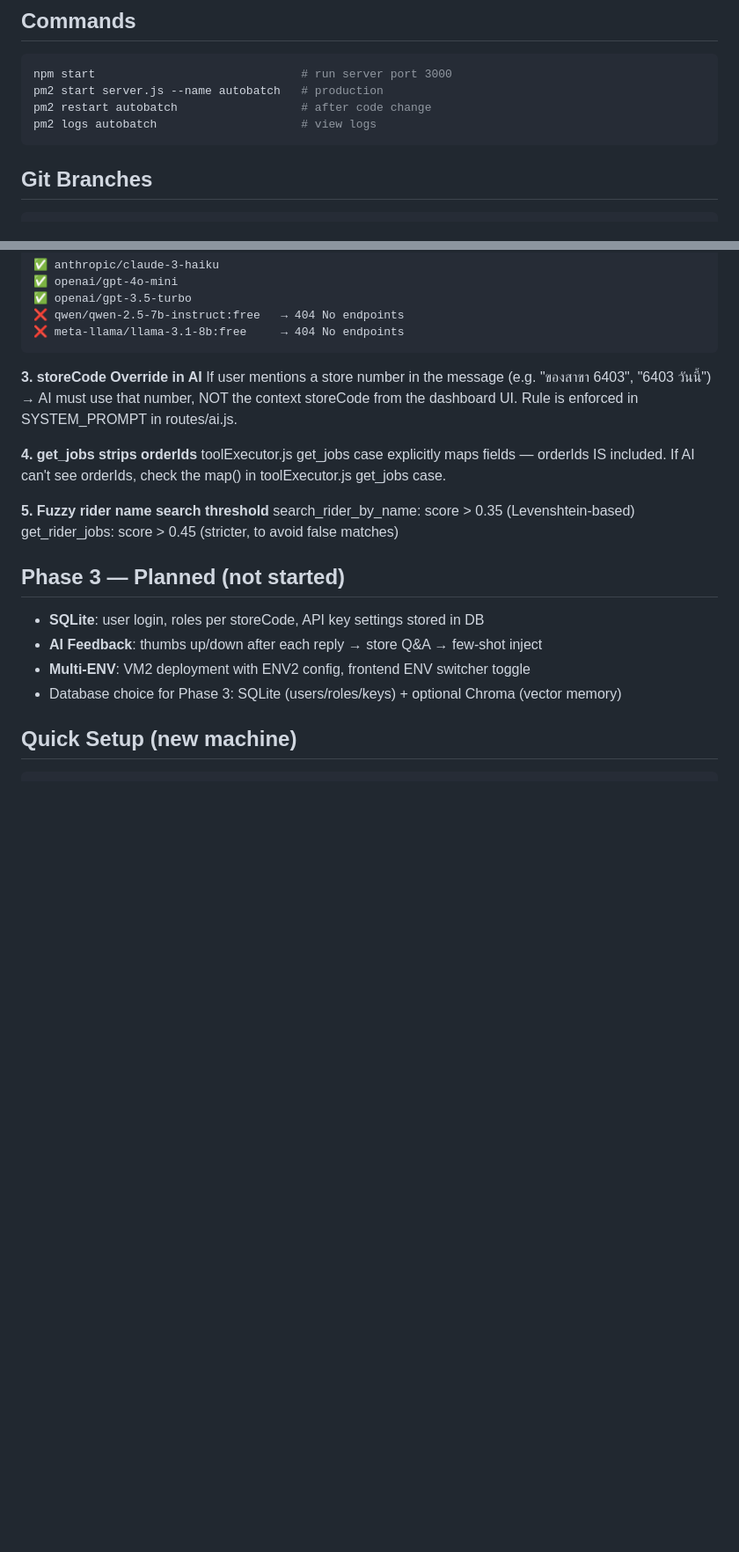
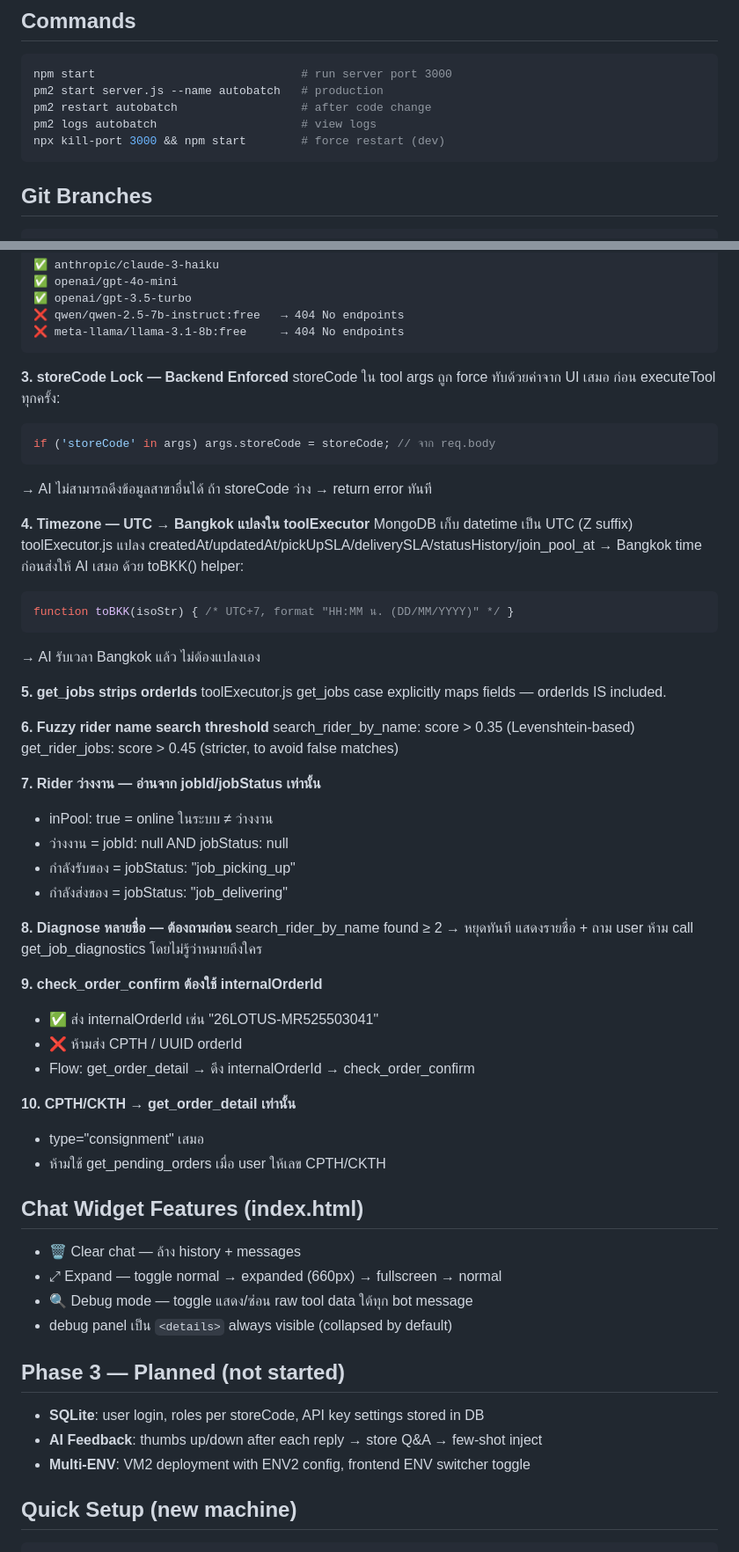
Before and after one commit to waen633/autobatch_riderapp, a Markdown page: CLAUDE.md, 2 parts joined by grey strips. Shown at 88% size. GitHub-like rendering; blank space fills up the shorter version.

Commit message:
docs: update CLAUDE.md Phase 2 — gotchas และ fixes ล่าสุด
- storeCode lock (backend enforced)
- UTC→Bangkok toBKK() ใน toolExecutor
- rider ว่างงาน จาก jobId/jobStatus
- diagnose หลายชื่อต้องถามก่อน
- check_order_confirm ต้องใช้ internalOrderId
- chat widget features (clear/expand/debug)
- inject เวลาปัจจุบัน HH:MM ใน context

Co-Authored-By: Claude Sonnet 4.6 <noreply@anthropic.com>

````diff
--- a/CLAUDE.md
+++ b/CLAUDE.md
@@ -18,6 +18,7 @@ npm start                              # run server port 3000
 pm2 start server.js --name autobatch   # production
 pm2 restart autobatch                  # after code change
 pm2 logs autobatch                     # view logs
+npx kill-port 3000 && npm start        # force restart (dev)
 ```
 
 ## Git Branches
@@ -122,24 +123,58 @@ MongoDB stores Gregorian year 2026.
 ❌ meta-llama/llama-3.1-8b:free     → 404 No endpoints
 ```
 
-**3. storeCode Override in AI**
-If user mentions a store number in the message (e.g. "ของสาขา 6403", "6403 วันนี้")
-→ AI must use that number, NOT the context storeCode from the dashboard UI.
-Rule is enforced in SYSTEM_PROMPT in routes/ai.js.
+**3. storeCode Lock — Backend Enforced**
+storeCode ใน tool args ถูก force ทับด้วยค่าจาก UI เสมอ ก่อน executeTool ทุกครั้ง:
+```js
+if ('storeCode' in args) args.storeCode = storeCode; // จาก req.body
+```
+→ AI ไม่สามารถดึงข้อมูลสาขาอื่นได้ ถ้า storeCode ว่าง → return error ทันที
 
-**4. get_jobs strips orderIds**
+**4. Timezone — UTC → Bangkok แปลงใน toolExecutor**
+MongoDB เก็บ datetime เป็น UTC (Z suffix)
+toolExecutor.js แปลง createdAt/updatedAt/pickUpSLA/deliverySLA/statusHistory/join_pool_at
+→ Bangkok time ก่อนส่งให้ AI เสมอ ด้วย toBKK() helper:
+```js
+function toBKK(isoStr) { /* UTC+7, format "HH:MM น. (DD/MM/YYYY)" */ }
+```
+→ AI รับเวลา Bangkok แล้ว ไม่ต้องแปลงเอง
+
+**5. get_jobs strips orderIds**
 toolExecutor.js get_jobs case explicitly maps fields — orderIds IS included.
-If AI can't see orderIds, check the map() in toolExecutor.js get_jobs case.
 
-**5. Fuzzy rider name search threshold**
+**6. Fuzzy rider name search threshold**
 search_rider_by_name: score > 0.35 (Levenshtein-based)
 get_rider_jobs: score > 0.45 (stricter, to avoid false matches)
+
+**7. Rider ว่างงาน — อ่านจาก jobId/jobStatus เท่านั้น**
+- inPool: true = online ในระบบ ≠ ว่างงาน
+- ว่างงาน = jobId: null AND jobStatus: null
+- กำลังรับของ = jobStatus: "job_picking_up"
+- กำลังส่งของ = jobStatus: "job_delivering"
+
+**8. Diagnose หลายชื่อ — ต้องถามก่อน**
+search_rider_by_name found ≥ 2 → หยุดทันที แสดงรายชื่อ + ถาม user
+ห้าม call get_job_diagnostics โดยไม่รู้ว่าหมายถึงใคร
+
+**9. check_order_confirm ต้องใช้ internalOrderId**
+- ✅ ส่ง internalOrderId เช่น "26LOTUS-MR525503041"
+- ❌ ห้ามส่ง CPTH / UUID orderId
+- Flow: get_order_detail → ดึง internalOrderId → check_order_confirm
+
+**10. CPTH/CKTH → get_order_detail เท่านั้น**
+- type="consignment" เสมอ
+- ห้ามใช้ get_pending_orders เมื่อ user ให้เลข CPTH/CKTH
+
+## Chat Widget Features (index.html)
+- 🗑️ Clear chat — ล้าง history + messages
+- ⤢ Expand — toggle normal → expanded (660px) → fullscreen → normal
+- 🔍 Debug mode — toggle แสดง/ซ่อน raw tool data ใต้ทุก bot message
+- debug panel เป็น `<details>` always visible (collapsed by default)
 
 ## Phase 3 — Planned (not started)
 - **SQLite**: user login, roles per storeCode, API key settings stored in DB
 - **AI Feedback**: thumbs up/down after each reply → store Q&A → few-shot inject
 - **Multi-ENV**: VM2 deployment with ENV2 config, frontend ENV switcher toggle
-- Database choice for Phase 3: SQLite (users/roles/keys) + optional Chroma (vector memory)
 
 ## Quick Setup (new machine)
 ```bash
````
Also changed, not shown: other parts of CLAUDE.md (+5 -5 lines).
